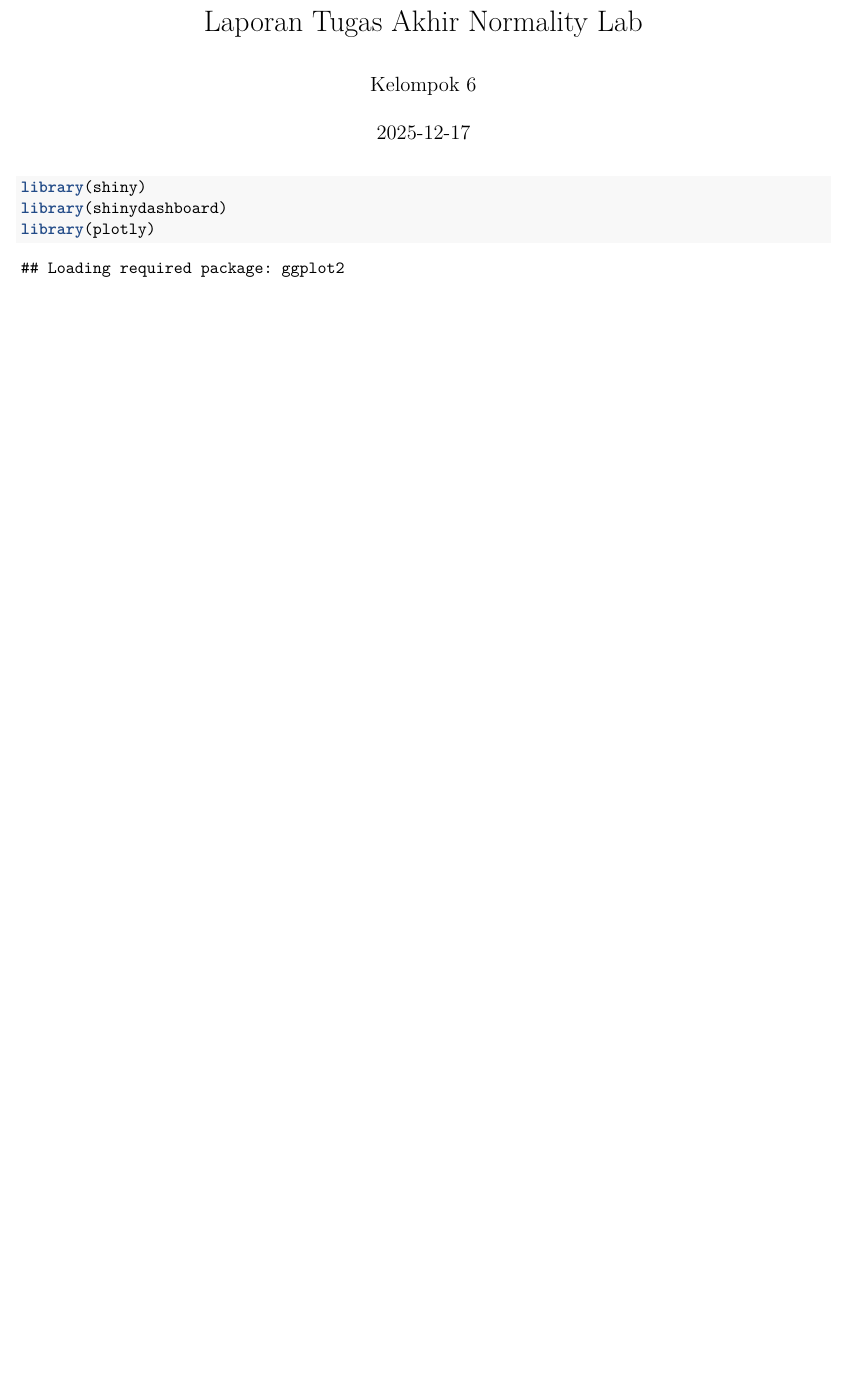
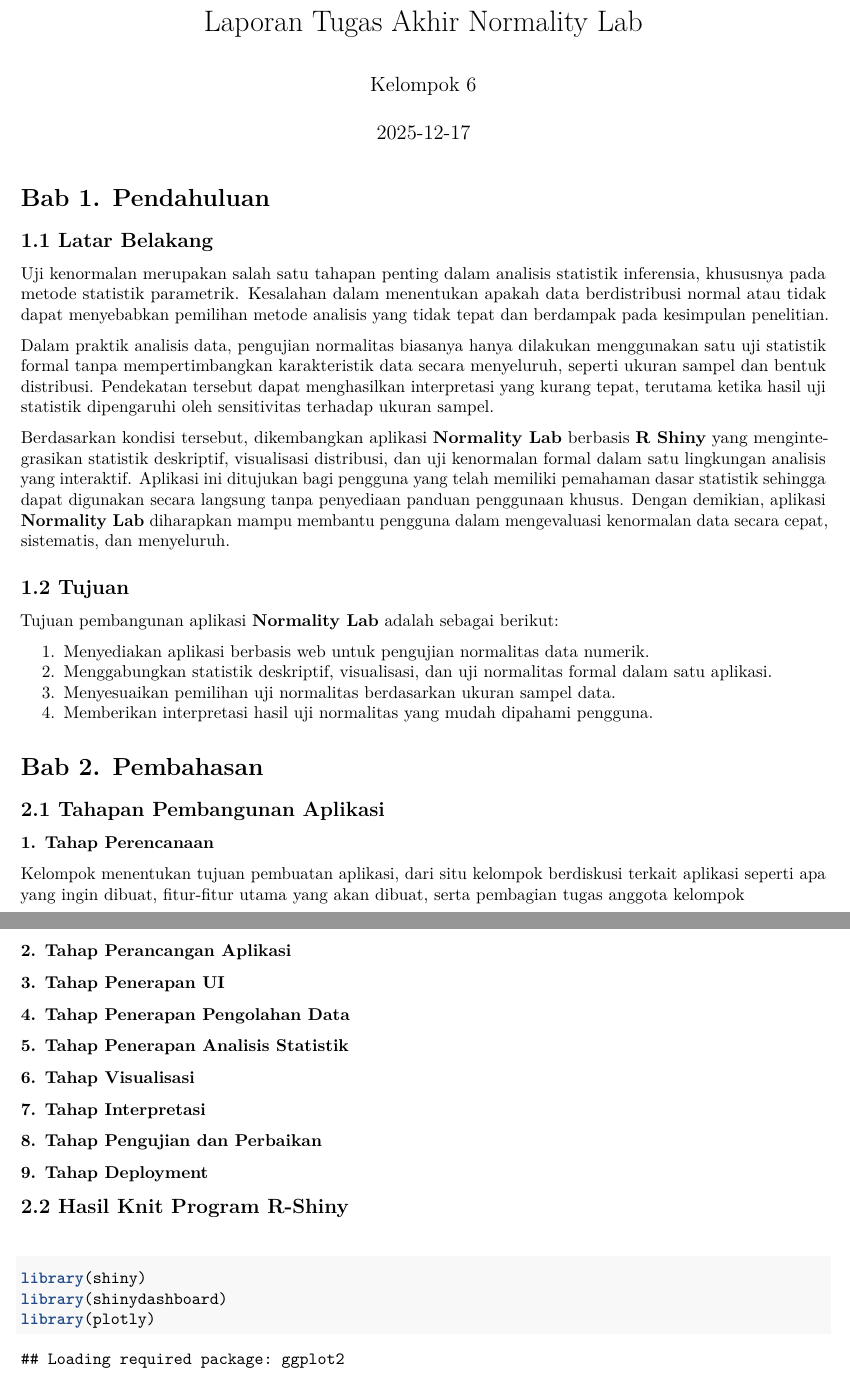
Before and after one commit to da11a76/R-shiny, an R Markdown document (Laporan Tugas Akhir.Rmd): part of page 1 of 24 before the commit and two parts of pages 1 and 2 of 25 after it, the two joined at a grey line, cut so that both start at the same text, the shorter picture padded with empty space. Rendered offline with R 4.5, knitr and Pandoc, then LaTeX, with nearby package versions; some code elsewhere in the file could not run offline.

Commit message:
edit dikit

````diff
--- a/Laporan Tugas Akhir.Rmd
+++ b/Laporan Tugas Akhir.Rmd
@@ -5,10 +5,56 @@ date: "2025-12-17"
 output: pdf_document
 ---
 
-
 ```{r setup, include=FALSE}
 knitr::opts_chunk$set(echo = TRUE)
 ```
+
+# **Bab 1. Pendahuluan**
+
+## 1.1 Latar Belakang {#sec-}
+
+Uji kenormalan merupakan salah satu tahapan penting dalam analisis statistik inferensia, khususnya pada metode statistik parametrik. Kesalahan dalam menentukan apakah data berdistribusi normal atau tidak dapat menyebabkan pemilihan metode analisis yang tidak tepat dan berdampak pada kesimpulan penelitian.
+
+Dalam praktik analisis data, pengujian normalitas biasanya hanya dilakukan menggunakan satu uji statistik formal tanpa mempertimbangkan karakteristik data secara menyeluruh, seperti ukuran sampel dan bentuk distribusi. Pendekatan tersebut dapat menghasilkan interpretasi yang kurang tepat, terutama ketika hasil uji statistik dipengaruhi oleh sensitivitas terhadap ukuran sampel.
+
+Berdasarkan kondisi tersebut, dikembangkan aplikasi **Normality Lab** berbasis **R Shiny** yang mengintegrasikan statistik deskriptif, visualisasi distribusi, dan uji kenormalan formal dalam satu lingkungan analisis yang interaktif. Aplikasi ini ditujukan bagi pengguna yang telah memiliki pemahaman dasar statistik sehingga dapat digunakan secara langsung tanpa penyediaan panduan penggunaan khusus. Dengan demikian, aplikasi **Normality Lab** diharapkan mampu membantu pengguna dalam mengevaluasi kenormalan data secara cepat, sistematis, dan menyeluruh.
+
+## 1.2 Tujuan
+
+Tujuan pembangunan aplikasi **Normality Lab** adalah sebagai berikut:
+
+1.  Menyediakan aplikasi berbasis web untuk pengujian normalitas data numerik.
+2.  Menggabungkan statistik deskriptif, visualisasi, dan uji normalitas formal dalam satu aplikasi.
+3.  Menyesuaikan pemilihan uji normalitas berdasarkan ukuran sampel data.
+4.  Memberikan interpretasi hasil uji normalitas yang mudah dipahami pengguna.
+
+# Bab 2. Pembahasan
+
+## 2.1 Tahapan Pembangunan Aplikasi
+
+### **1. Tahap Perencanaan**
+
+Kelompok menentukan tujuan pembuatan aplikasi, dari situ kelompok berdiskusi terkait aplikasi seperti apa yang ingin dibuat, fitur-fitur utama yang akan dibuat, serta pembagian tugas anggota kelompok
+
+### 2. Tahap Perancangan Aplikasi
+
+### 3. Tahap Penerapan UI
+
+### 4. Tahap Penerapan Pengolahan Data
+
+### 5. Tahap Penerapan Analisis Statistik
+
+### 6. Tahap Visualisasi
+
+### 7. Tahap Interpretasi
+
+### 8. Tahap Pengujian dan Perbaikan
+
+### 9. Tahap Deployment
+
+## 2.2 Hasil Knit Program R-Shiny
+
+###
 
 ```{r}
 library(shiny)
````
Also changed, not shown: app.R (+2 -2 lines), Laporan Tugas Akhir.Rmd (6 more changed lines).
